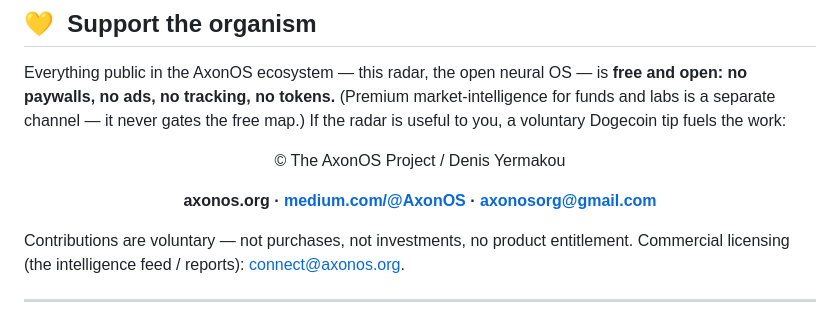
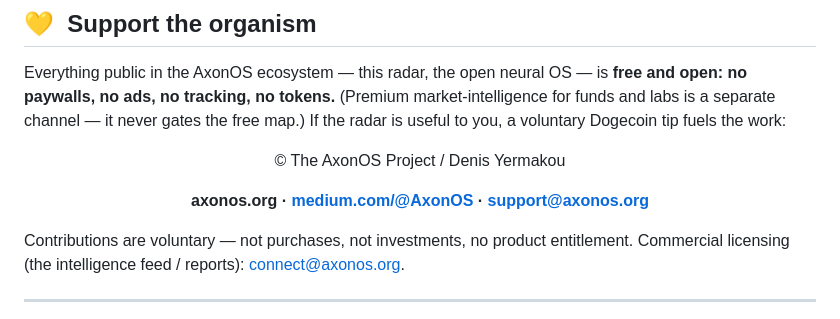
Before and after one commit to AxonOS-BCI/axonos-community-radar, a Markdown page: README.md, the part around the change. Rendered like a GitHub page.

```diff
--- a/README.md
+++ b/README.md
@@ -504,7 +504,7 @@ Everything public in the AxonOS ecosystem — this radar, the open neural OS —
 
 © The AxonOS Project / Denis Yermakou
 
-**axonos.org · [medium.com/@AxonOS](https://medium.com/@AxonOS) · axonosorg@gmail.com**
+**axonos.org · [medium.com/@AxonOS](https://medium.com/@AxonOS) · support@axonos.org**
 
 </div>
 
```
